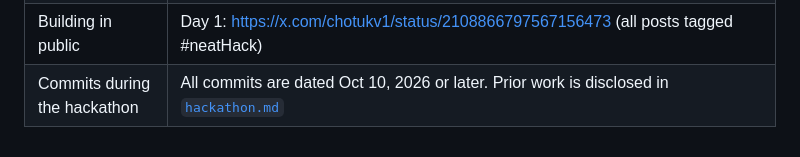
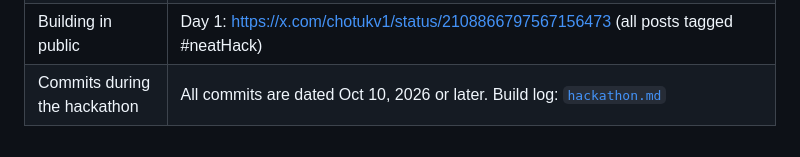
Before and after one commit to Shivam-sopho/release-gate-agent, a Markdown page: SUBMISSION.md, the part around the change. Rendered like a GitHub page.

```diff
--- a/SUBMISSION.md
+++ b/SUBMISSION.md
@@ -18,4 +18,4 @@ evidence-backed report with a code-level fix, and stops at a human release gate.
 | Entire: entire-graph (inside the agent) | The `source_impact` tool runs `entire graph impact` to map a changed class to the screens that depend on it: [`docs/entire.md`](docs/entire.md) |
 | cfo.ai business plan | [`docs/business-plan.md`](docs/business-plan.md). Base case modelled in cfo.ai: break-even in month 6, lowest cash $13,625. The cfo.ai downside test showed the original $199 plan runs out of cash, so pricing changed to $349 / 50 checks / $3 overage (lowest cash $12,690 even in the downside). Live public cfo.ai pages: [dashboard](https://cfo.ai/s/jWmktN7bEdLMt1m1), [forecast](https://cfo.ai/s/zze83cWNe8lwvVTN), [assumptions](https://cfo.ai/s/U1TR9W2XvuSiuaog), [downside and pricing](https://cfo.ai/s/6lbcuRXXY-u6pln5). [Screenshots](evidence/cfo-ai) |
 | Building in public | Day 1: https://x.com/chotukv1/status/2108866797567156473 (all posts tagged #neatHack) |
-| Commits during the hackathon | All commits are dated Oct 10, 2026 or later. Prior work is disclosed in [`hackathon.md`](hackathon.md) |
+| Commits during the hackathon | All commits are dated Oct 10, 2026 or later. Build log: [`hackathon.md`](hackathon.md) |
```
Also changed, not shown: README.md (+0 -9 lines), hackathon.md (+6 -14 lines).
